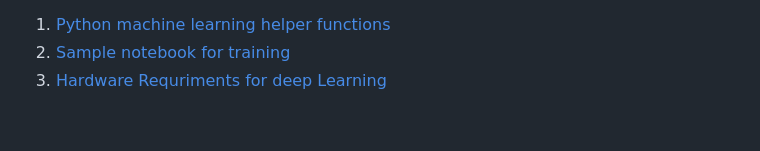
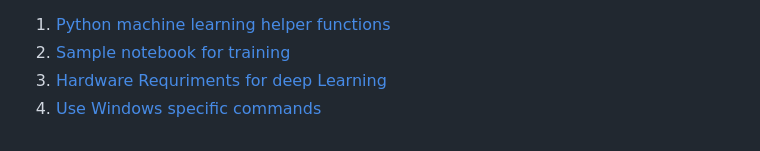
Before and after one commit to NoumanAhmad448/linux_windows_mysql_php_python_cheatsheet, a Markdown page: README.md, the part around the change. GitHub-like rendering.

```diff
--- a/README.md
+++ b/README.md
@@ -160,3 +160,4 @@ python -c "import torch; print(torch.cuda.is_available())"
 1. [Python machine learning helper functions](/helper_funs.py)
 2. [Sample notebook for training](/notebook)
 3. [Hardware Requriments for deep Learning](/hardware_requirements.md)
+3. [Use Windows specific commands](/windows_commands.md)
```
